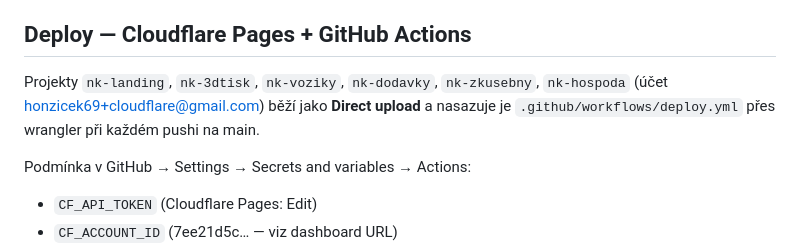
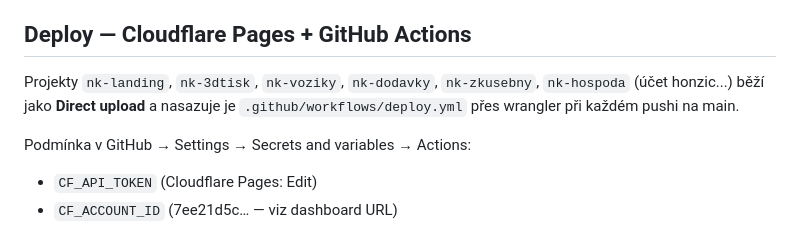
Before and after one commit to Steficz/rental-portal-naklicove, a Markdown page: README.md, the part around the change. GitHub-like rendering.

Commit message:
Update README with deployment details
Clarify deployment process for Cloudflare Pages and GitHub Actions.

```diff
--- a/README.md
+++ b/README.md
@@ -64,7 +64,7 @@ Ceny 3D tisku se mění **jen** v `content/3dtisk/cenik.md` (frontmatter), nikdy
 ## Deploy — Cloudflare Pages + GitHub Actions
 
 Projekty `nk-landing`, `nk-3dtisk`, `nk-voziky`, `nk-dodavky`, `nk-zkusebny`, `nk-hospoda`
-(účet honzicek69+cloudflare@gmail.com) běží jako **Direct upload** a nasazuje je
+(účet honzic...) běží jako **Direct upload** a nasazuje je
 `.github/workflows/deploy.yml` přes wrangler při každém pushi na main.
 
 Podmínka v GitHub → Settings → Secrets and variables → Actions:
```
